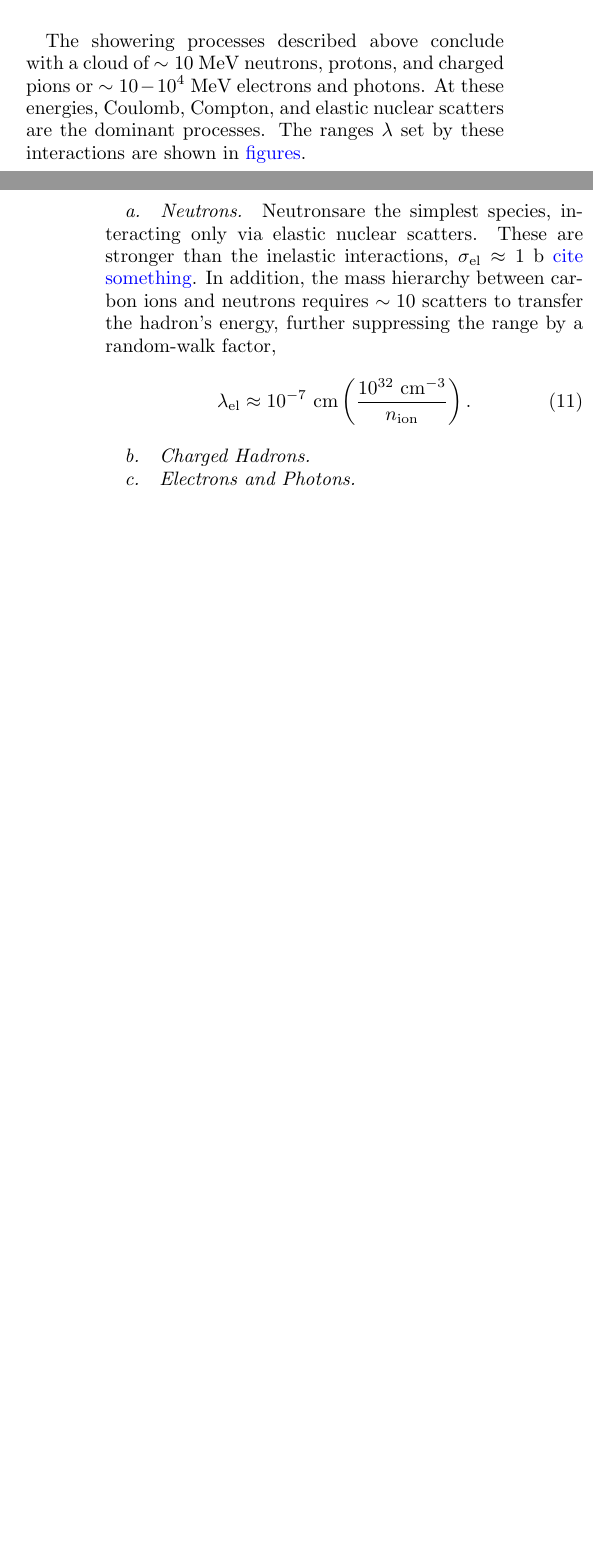
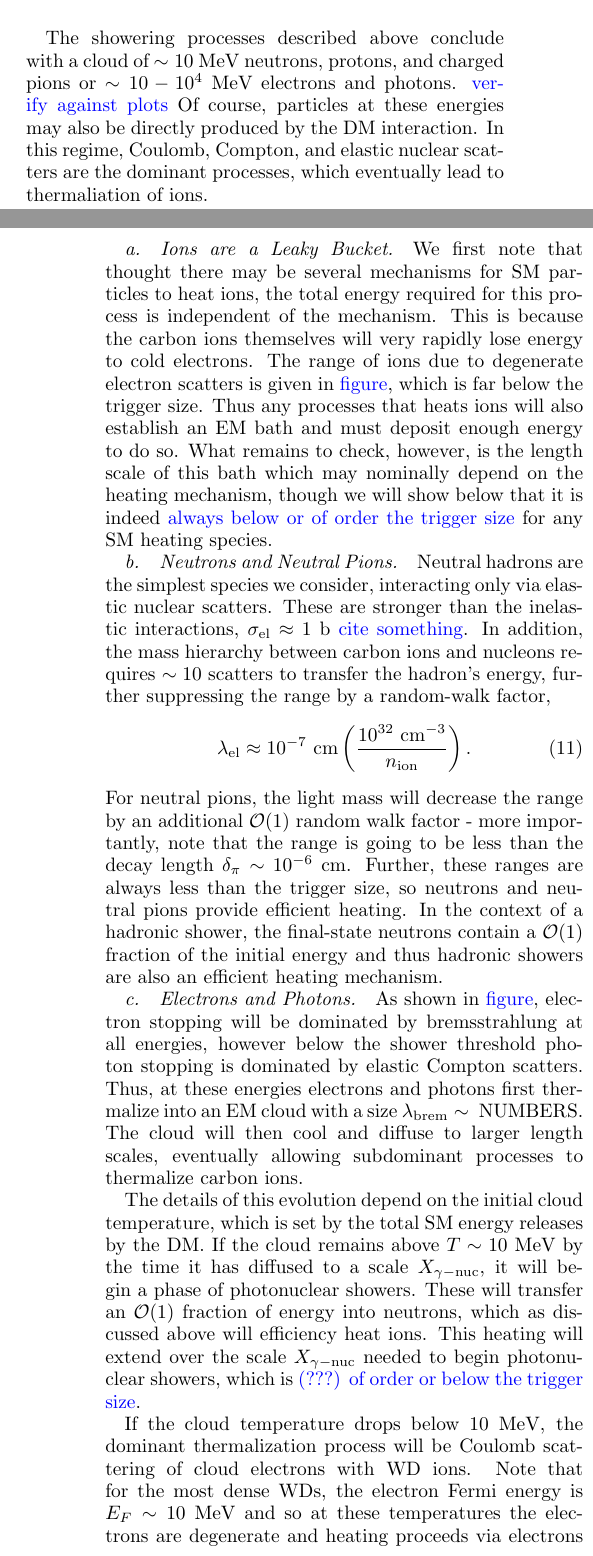
Before and after one commit to vijayoct27/Qballs, a LaTeX paper (White Dwarf Particle Detector.tex): two parts of the columns of pages 4 and 5 of 16 before the commit and two parts of the columns of pages 4 and 5 of 17 after it, joined at a grey line, cut so that both start at the same text, the shorter picture padded with empty space. Compiled offline with pdfLaTeX; a LaTeX package or settings file that is missing is left out.

Commit message:
Sec 3 'done' - though I suspect the elastic section is riddled with typos and/or nonsense. I'll return to it after a shower and a beer (too early for bourbon, as we are, after all, civilized men).

```diff
--- a/White Dwarf Particle Detector.tex
+++ b/White Dwarf Particle Detector.tex
@@ -289,21 +289,42 @@ While this is too large to provide heating via the release of many low-energy ne
 
 \subsection{Low-Energy Elastic Heating}
 
-The showering processes described above conclude with a cloud of $\sim 10~\MeV$ neutrons, protons, and charged pions or $\sim 10-10^4~\MeV$ electrons and photons.
-At these energies, Coulomb, Compton, and elastic nuclear scatters are the dominant processes.
-The ranges $\lambda$ set by these interactions are shown in \textcolor{blue}{figures}.
+The showering processes described above conclude with a cloud of $\sim 10~\MeV$ neutrons, protons, and charged pions or $\sim 10-10^4~\MeV$ electrons and photons. \textcolor{blue}{verify against plots}
+Of course, particles at these energies may also be directly produced by the DM interaction.
+In this regime, Coulomb, Compton, and elastic nuclear scatters are the dominant processes, which eventually lead to thermaliation of ions.
 
-\paragraph{Neutrons.}
-Neutronsare the simplest species, interacting only via elastic nuclear scatters.
+\paragraph{Ions are a Leaky Bucket.}
+We first note that thought there may be several mechanisms for SM particles to heat ions, the total energy required for this process is independent of the mechanism.
+This is because the carbon ions themselves will very rapidly lose energy to cold electrons.
+The range of ions due to degenerate electron scatters is given in \textcolor{blue}{figure}, which is far below the trigger size.
+Thus any processes that heats ions will also establish an EM bath and must deposit enough energy to do so.
+What remains to check, however, is the length scale of this bath which may nominally depend on the heating mechanism, though we will show below that it is indeed \textcolor{blue}{always below or of order the trigger size} for any SM heating species.
+
+\paragraph{Neutrons and Neutral Pions.}
+Neutral hadrons are the simplest species we consider, interacting only via elastic nuclear scatters.
 These are stronger than the inelastic interactions, $\sigma_\text{el} \approx 1 ~\text{b}$ \textcolor{blue}{cite something}.
-In addition, the mass hierarchy between carbon ions and neutrons requires $\sim 10$ scatters to transfer the hadron's energy, further suppressing the range by a random-walk factor,
+In addition, the mass hierarchy between carbon ions and nucleons requires $\sim 10$ scatters to transfer the hadron's energy, further suppressing the range by a random-walk factor,
 \begin{align}
  \lambda_\text{el} &\approx
  10^{-7} ~\text{cm} \l\frac{10^{32}~\text{cm}^{-3}}{n_\text{ion}}\r.
 \end{align}
+For neutral pions, the light mass will decrease the range by an additional $\OO(1)$ random walk factor - more importantly, note that the range is going to be less than the decay length $\delta_\pi \sim 10^{-6} ~\text{cm}$.
+Further, these ranges are always less than the trigger size, so neutrons and neutral pions provide efficient heating.
+In the context of a hadronic shower, the final-state neutrons contain a $\OO(1)$ fraction of the initial energy and thus hadronic showers are also an efficient heating mechanism.
+
+\paragraph{Electrons and Photons.}
+As shown in \textcolor{blue}{figure}, electron stopping will be dominated by bremsstrahlung at all energies, however below the shower threshold photon stopping is dominated by elastic Compton scatters.
+Thus, at these energies electrons and photons first thermalize into an EM cloud with a size $\lambda_\text{brem} \sim~\text{NUMBERS}$.
+The cloud will then cool and diffuse to larger length scales, eventually allowing subdominant processes to thermalize carbon ions.
+
+The details of this evolution depend on the initial cloud temperature, which is set by the total SM energy releases by the DM.
+If the cloud remains above $T\sim10~\MeV$ by the time it has diffused to a scale $X_{\gamma-\text{nuc}}$, it will begin a phase of photonuclear showers.
+These will transfer an $\OO(1)$ fraction of energy into neutrons, which as discussed above will efficiency heat ions.
+This heating will extend over the scale $X_{\gamma-\text{nuc}}$ needed to begin photonuclear showers, which is \textcolor{blue}{(???) of order or below the trigger size}.
+
+If the cloud temperature drops below $10~\MeV$, the dominant thermalization process will be Coulomb scattering of cloud electrons with WD ions.
+Note that for the most dense WDs, the electron Fermi energy is $E_F \sim 10~\MeV$ and so at these temperatures the electrons are degenerate and heating proceeds via electrons of energy $\approx E_F + T$.
+This is an essential distinction, as the degenerate electron range diverges at $E_F$ due to Pauli-blocking.
+The range is plotted in \textcolor{blue}{figure}, where it is seen that for cloud temperatures $1-10~\MeV$ the electrons thermalize over scales of order the trigger size \textcolor{blue}{or a factor of 10 bigger(?)}.
 
 \paragraph{Charged Hadrons.}
-
-\paragraph{Electrons and Photons.}
-
-\paragraph{Thermalization of an EM Bath}
```
Also changed, not shown: White Dwarf Particle Detector.pdf, White Dwarf Particle Detector.tex (43 more changed lines), 1 other file.
